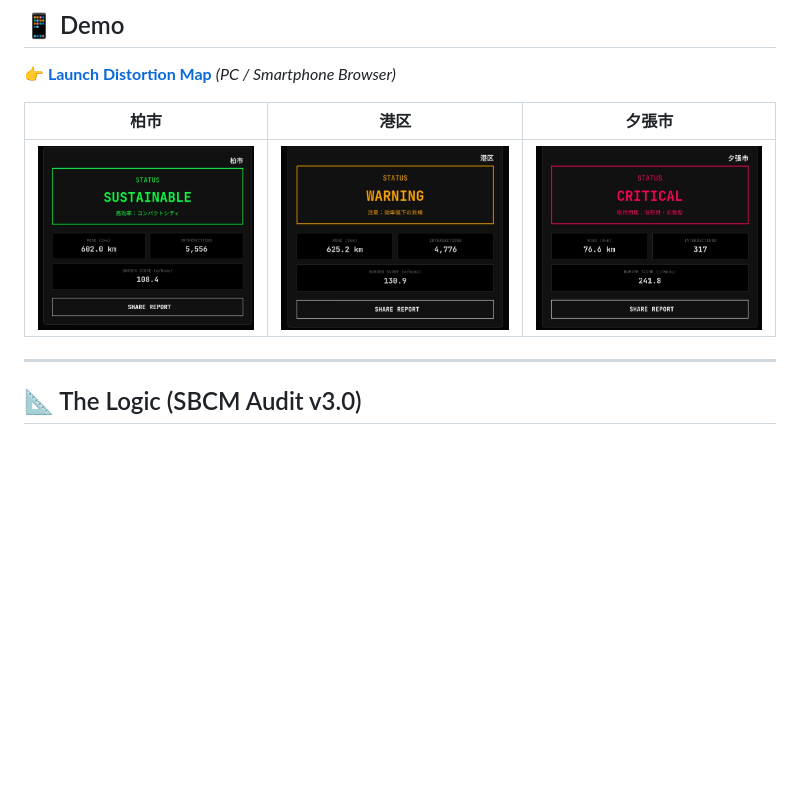
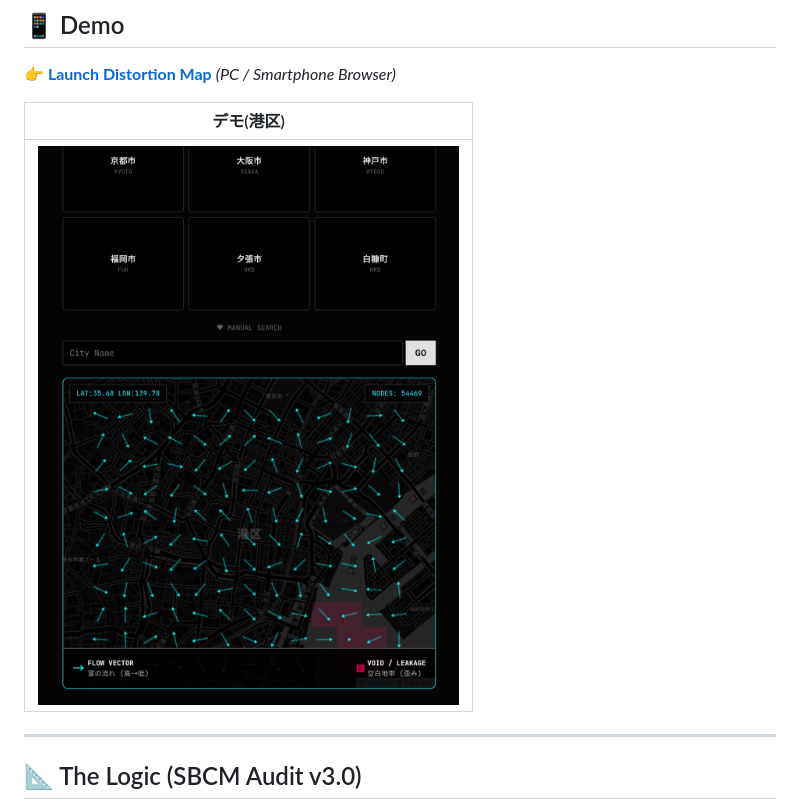
Before and after one commit to SBCM-Alliance/SBCM-Global-Scanner, a Markdown page: README.md, the part around the change. Rendered like a GitHub page; blank space fills up the shorter version.

```diff
--- a/README.md
+++ b/README.md
@@ -17,9 +17,9 @@
 **👉 [Launch Distortion Map](https://sbcm-alliance.github.io/distortion-map/)**
 *(PC / Smartphone Browser)*
 
-|柏市|港区|夕張市|
-|:---:|:---:|:---:|
-|![](images/kashiwa.jpg)|![](images/tkminato.jpg)|![](images/yuubari.jpg)|
+|デモ(港区)|
+|:---:|
+|![](images/demo.jpg)|
 ---
 
 ## 📐 The Logic (SBCM Audit v3.0)
```
